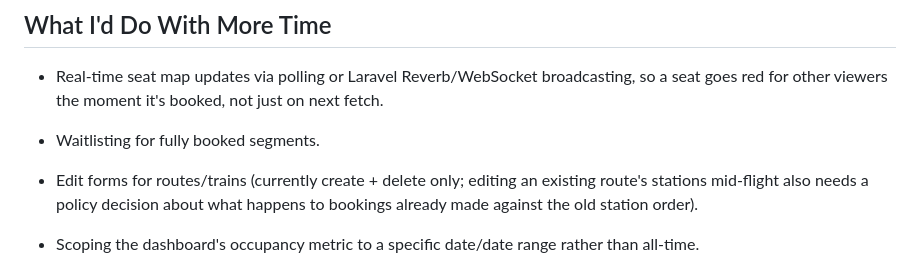
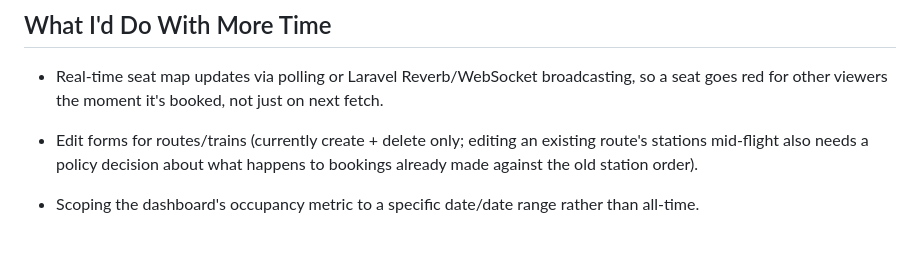
Before and after one commit to liyanage96Coder/sl-train-segment-booking, a Markdown page: README.md, the part around the change. Drawn GitHub-style; blank space fills up the shorter version.

```diff
--- a/README.md
+++ b/README.md
@@ -279,7 +279,6 @@ clicking a block shows passenger/fare details with a delete action.
 
 - Real-time seat map updates via polling or Laravel Reverb/WebSocket broadcasting, so a
   seat goes red for other viewers the moment it's booked, not just on next fetch.
-- Waitlisting for fully booked segments.
 - Edit forms for routes/trains (currently create + delete only; editing an existing
   route's stations mid-flight also needs a policy decision about what happens to
   bookings already made against the old station order).
```
